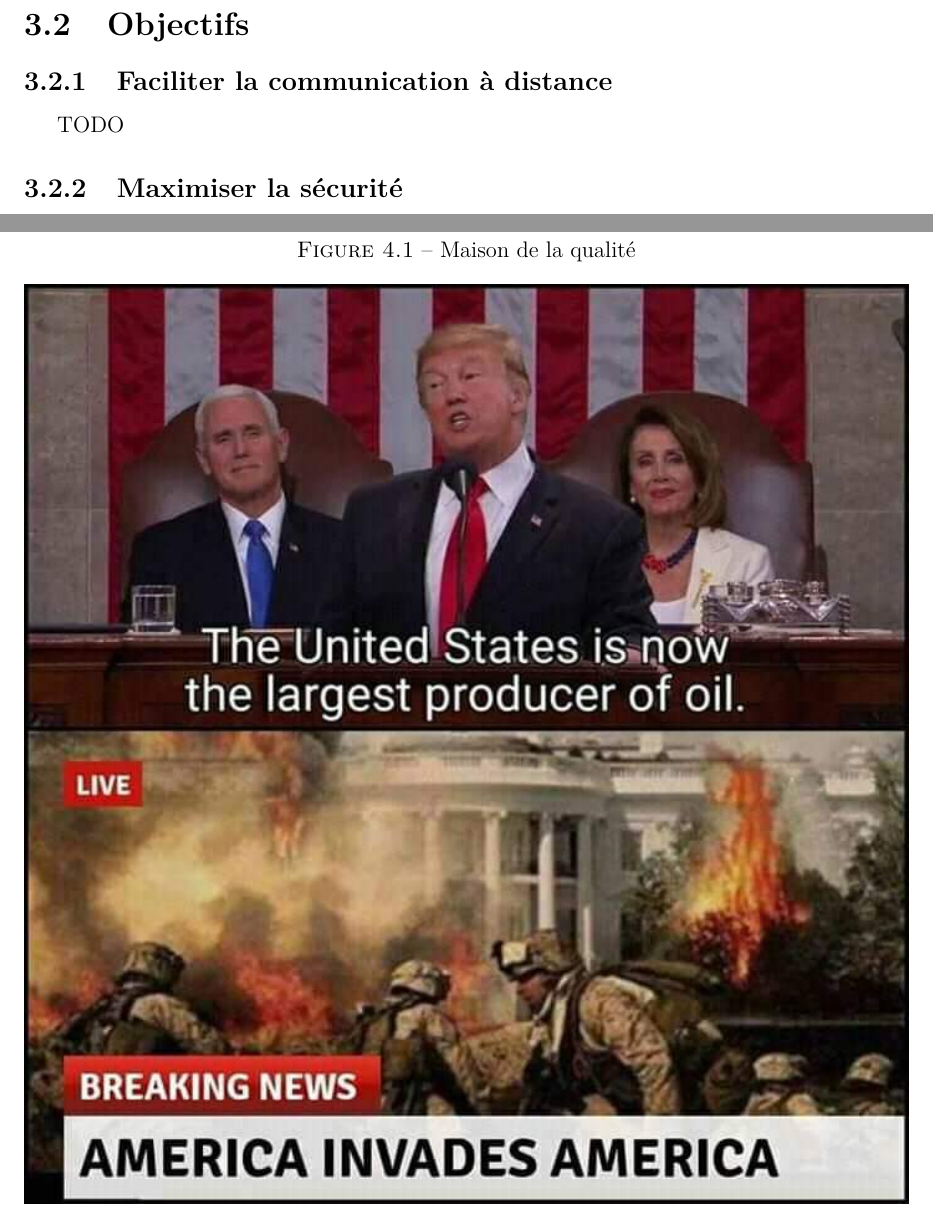
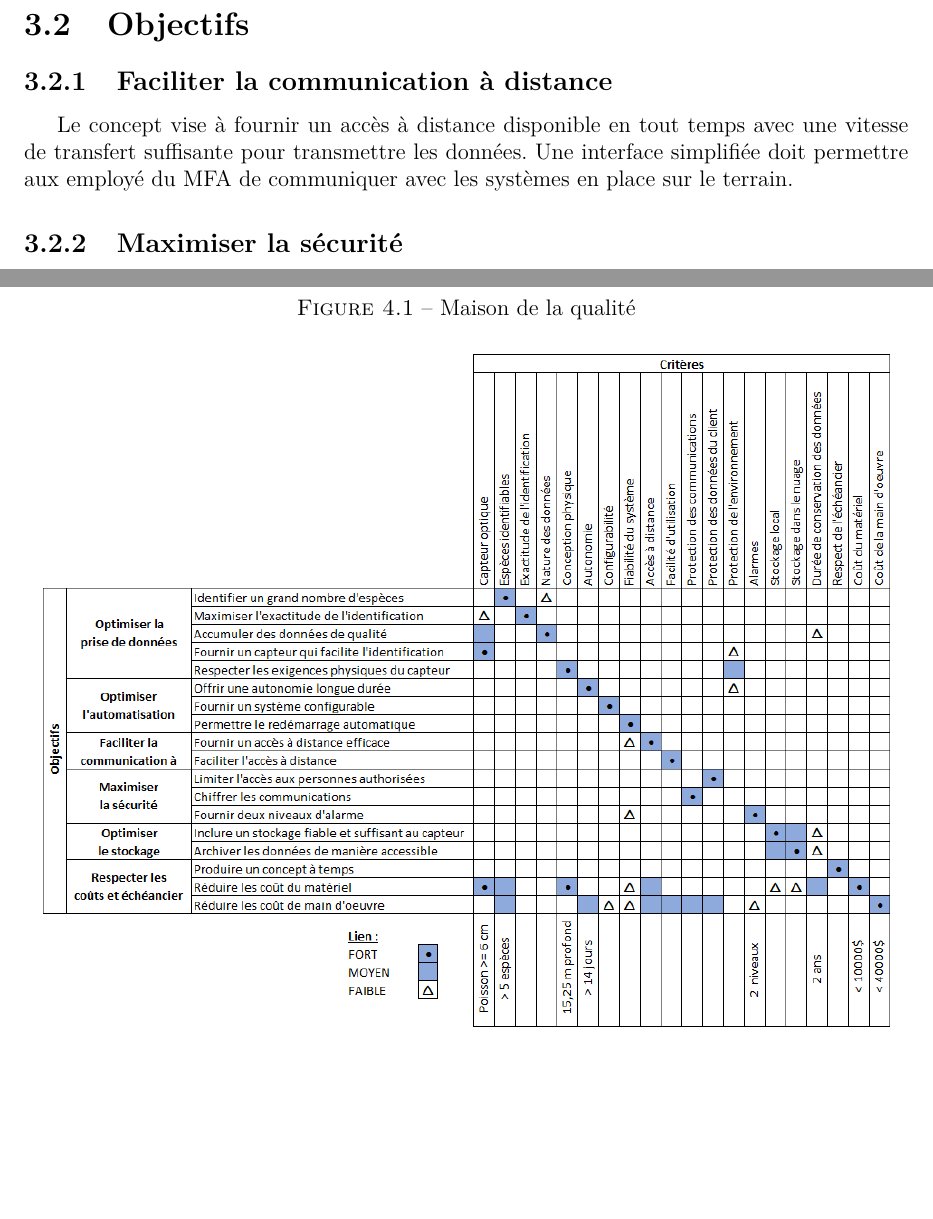
Before and after one commit to Vinccool96/Desing1, a LaTeX document (Rapport/Rapport.tex, which reads Rapport/tex/besoins_et_objectifs/objectifs/faciliter_distance.tex, Rapport/tex/cahier_des_charges/maison.tex): two parts of pages 10 and 19 of 21, joined at a grey line, cut so that both start at the same text, the shorter picture padded with empty space. Compiled offline with pdfLaTeX.

Commit message:
Maison de la qualité et Objectif-Communication

```diff
--- a/Rapport/tex/besoins_et_objectifs/objectifs/faciliter_distance.tex
+++ b/Rapport/tex/besoins_et_objectifs/objectifs/faciliter_distance.tex
@@ -5,4 +5,4 @@
 \subsection{Faciliter la communication à distance}
 \label{s:beo_obj_distance}
 
-TODO
+Le concept vise à fournir un accès à distance disponible en tout temps avec une vitesse de transfert suffisante pour transmettre les données. Une interface simplifiée doit permettre aux employé du MFA de communiquer avec les systèmes en place sur le terrain.
--- a/Rapport/tex/cahier_des_charges/maison.tex
+++ b/Rapport/tex/cahier_des_charges/maison.tex
@@ -8,5 +8,5 @@
 	\centering
 	\caption{Maison de la qualité}
 	\label{f:cdc_maison}
-	\includegraphics[width=\textwidth]{maison}
+	\includegraphics[width=\textwidth]{maison_qualite.png}
 \end{figure}
```
Also changed, not shown: Rapport/fig/maison_qualite.png (added).
